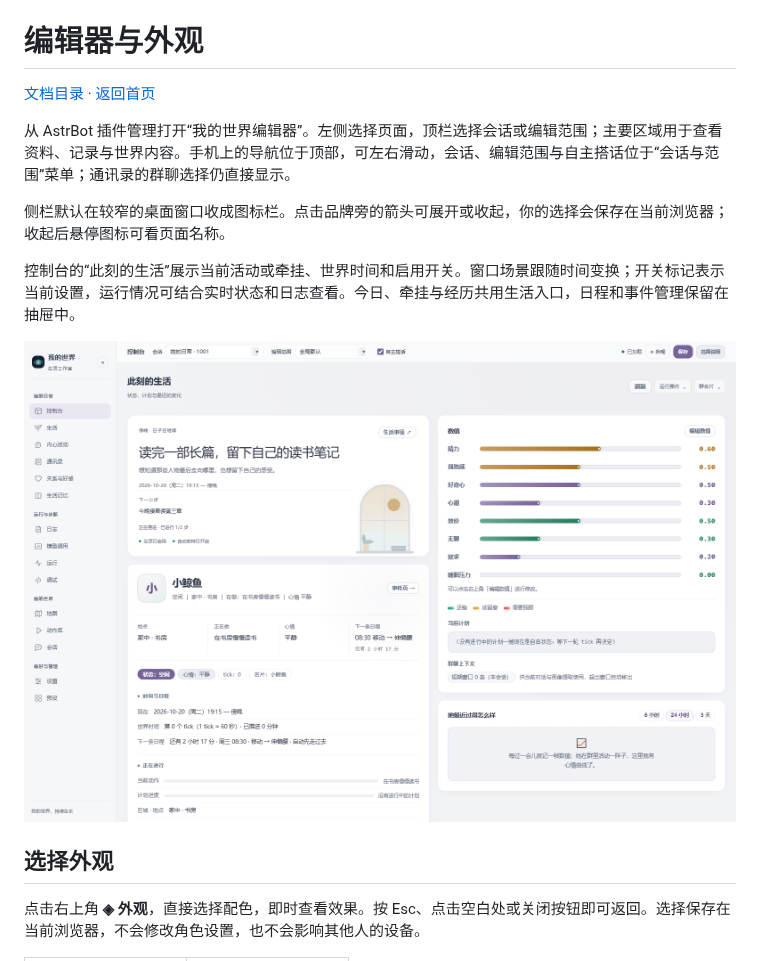
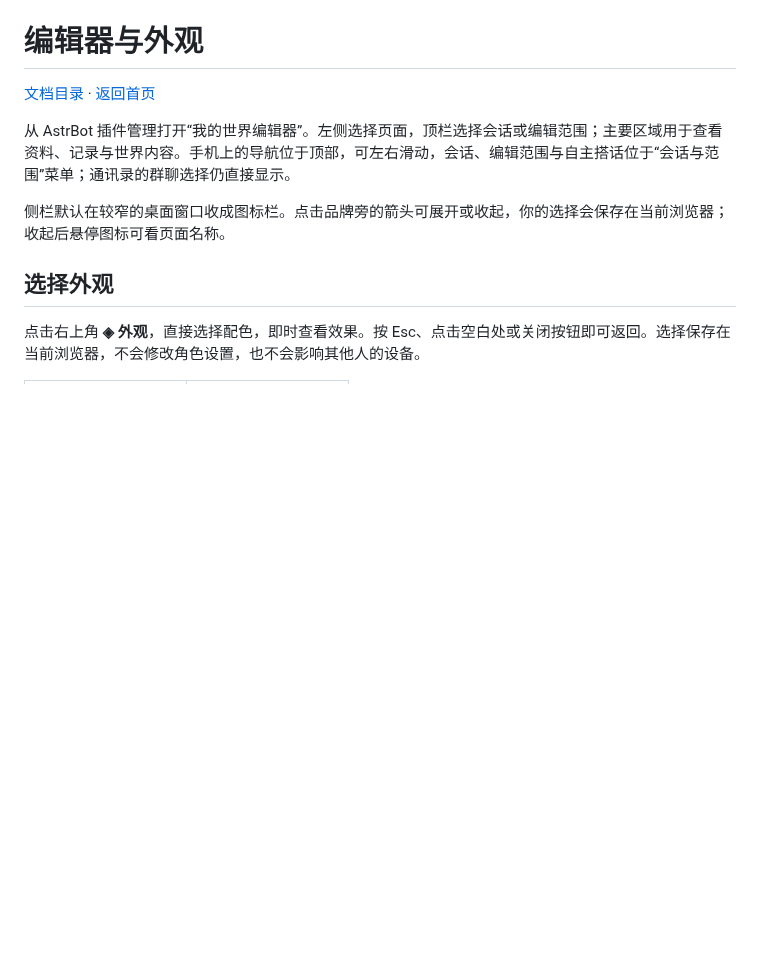
Before and after one commit to Whereis-Alice/astrbot_plugin_my_world, a Markdown page: docs/webui.md, the part around the change. GitHub-like rendering; pictures changed too: docs/images/status.png; blank space fills up the shorter version.

Commit message:
fix: restore the 4.25 webui while keeping 4.26 backend fixes

```diff
--- a/docs/webui.md
+++ b/docs/webui.md
@@ -5,10 +5,6 @@
 从 AstrBot 插件管理打开“我的世界编辑器”。左侧选择页面，顶栏选择会话或编辑范围；主要区域用于查看资料、记录与世界内容。手机上的导航位于顶部，可左右滑动，会话、编辑范围与自主搭话位于“会话与范围”菜单；通讯录的群聊选择仍直接显示。
 
 侧栏默认在较窄的桌面窗口收成图标栏。点击品牌旁的箭头可展开或收起，你的选择会保存在当前浏览器；收起后悬停图标可看页面名称。
-
-控制台的“此刻的生活”展示当前活动或牵挂、世界时间和启用开关。窗口场景跟随时间变换；开关标记表示当前设置，运行情况可结合实时状态和日志查看。今日、牵挂与经历共用生活入口，日程和事件管理保留在抽屉中。
-
-![此刻的生活](images/status.png)
 
 ## 选择外观
 
```
Also changed, not shown: changelog.md (+5 -0 lines), docs/dev.md (+0 -2 lines), docs/images/life-workspace-mobile.png, docs/images/life-workspace.png, 9 other files.
